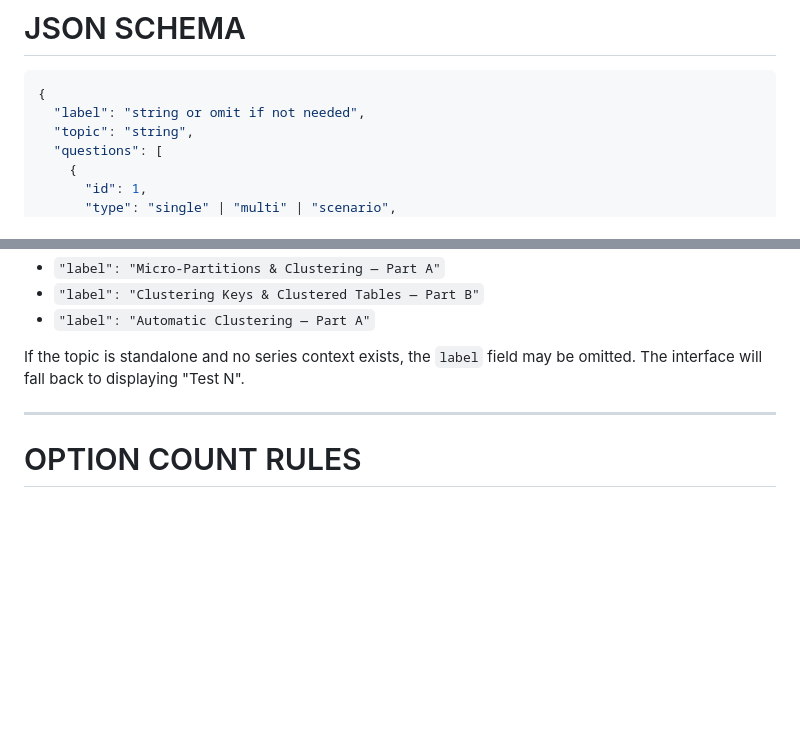
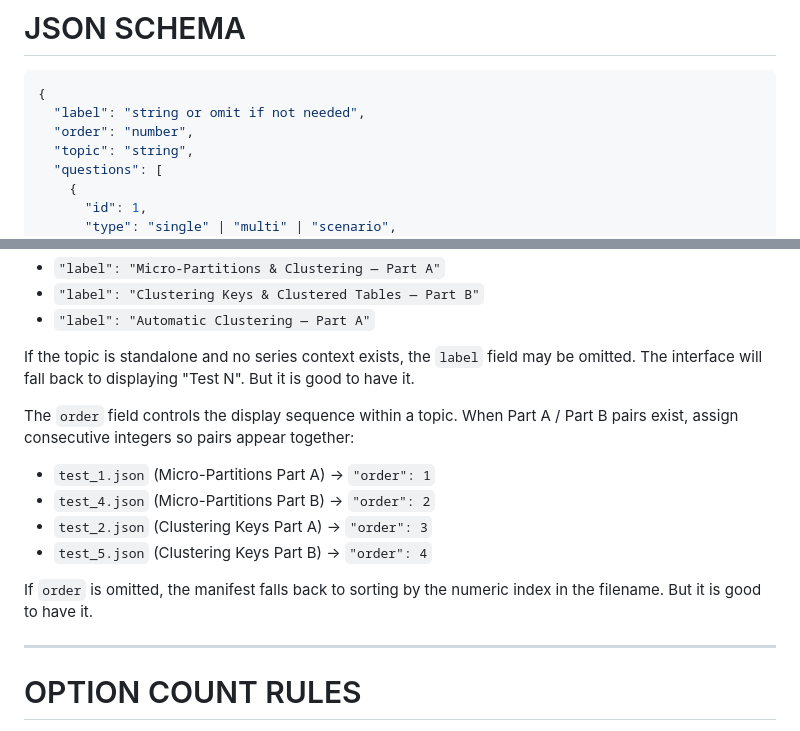
Before and after one commit to midega-g/cert_companion, a Markdown page: generate_exam_questions.md, 2 parts joined by grey strips. Rendered like a GitHub page; blank space fills up the shorter version.

Commit message:
instructions for order generation

````diff
--- a/generate_exam_questions.md
+++ b/generate_exam_questions.md
@@ -96,6 +96,7 @@ The goal is for learners to understand why every option is right or wrong after
 ```json
 {
   "label": "string or omit if not needed",
+  "order": "number",
   "topic": "string",
   "questions": [
     {
@@ -129,7 +130,16 @@ Examples:
 * `"label": "Clustering Keys & Clustered Tables — Part B"`
 * `"label": "Automatic Clustering — Part A"`
 
-If the topic is standalone and no series context exists, the `label` field may be omitted. The interface will fall back to displaying "Test N".
+If the topic is standalone and no series context exists, the `label` field may be omitted. The interface will fall back to displaying "Test N". But it is good to have it.
+
+The `order` field controls the display sequence within a topic. When Part A / Part B pairs exist, assign consecutive integers so pairs appear together:
+
+* `test_1.json` (Micro-Partitions Part A) → `"order": 1`
+* `test_4.json` (Micro-Partitions Part B) → `"order": 2`
+* `test_2.json` (Clustering Keys Part A)  → `"order": 3`
+* `test_5.json` (Clustering Keys Part B)  → `"order": 4`
+
+If `order` is omitted, the manifest falls back to sorting by the numeric index in the filename. But it is good to have it.
 
 ---
 
````
